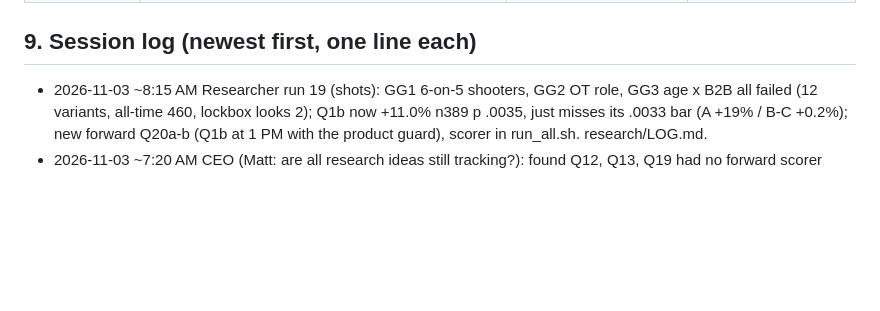
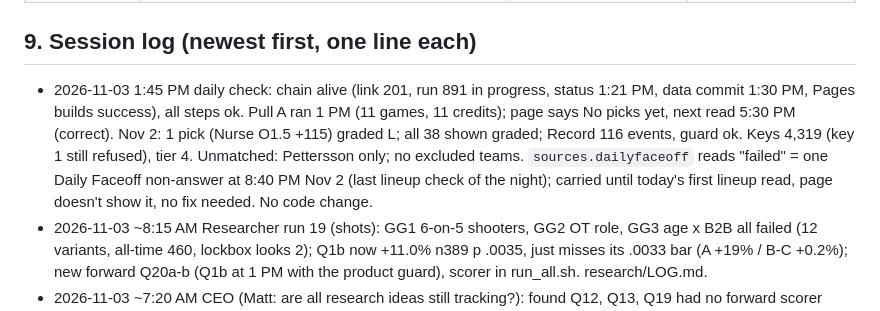
Before and after one commit to MSasportas/prop-check-nhl, a Markdown page: TEAM.md, the part around the change. GitHub-like rendering; blank space fills up the shorter version.

Commit message:
daily check 2026-11-03: all healthy, no code change
Co-Authored-By: Claude Opus 5.5 <noreply@anthropic.com>
Claude-Session: https://claude.ai/code/session_0149RBramUM2ZXL3PAuywpva

```diff
--- a/TEAM.md
+++ b/TEAM.md
@@ -511,6 +511,7 @@ probability x Hard Rock decimal payout - 1, on unrounded numbers; every threshol
 | 2026-10-11 | v1.0 set (section 4) | First build: Sharp standard from the DS backtest (2024-25 fit, 2025-26 out of sample) and one live Hard Rock pull | Backtest only; 0 graded live legs |
 
 ## 9. Session log (newest first, one line each)
+- 2026-11-03 1:45 PM daily check: chain alive (link 201, run 891 in progress, status 1:21 PM, data commit 1:30 PM, Pages builds success), all steps ok. Pull A ran 1 PM (11 games, 11 credits); page says No picks yet, next read 5:30 PM (correct). Nov 2: 1 pick (Nurse O1.5 +115) graded L; all 38 shown graded; Record 116 events, guard ok. Keys 4,319 (key 1 still refused), tier 4. Unmatched: Pettersson only; no excluded teams. `sources.dailyfaceoff` reads "failed" = one Daily Faceoff non-answer at 8:40 PM Nov 2 (last lineup check of the night); carried until today's first lineup read, page doesn't show it, no fix needed. No code change.
 - 2026-11-03 ~8:15 AM Researcher run 19 (shots): GG1 6-on-5 shooters, GG2 OT role, GG3 age x B2B all failed (12 variants, all-time 460, lockbox looks 2); Q1b now +11.0% n389 p .0035, just misses its .0033 bar (A +19% / B-C +0.2%); new forward Q20a-b (Q1b at 1 PM with the product guard), scorer in run_all.sh. research/LOG.md.
 - 2026-11-03 ~7:20 AM CEO (Matt: are all research ideas still tracking?): found Q12, Q13, Q19 had no forward scorer (Q1-Q18 did, re-scored by the daily Researcher). Added `research/code/score_q12.py`, `q19_pin_steam.py --md` (Q19 + Q13) and `research/code/fwd/run_all.sh` (every forward scorer); RESEARCH.md + the Researcher's daily scheduled task now run it first. Research only; no rule, Record or page change.
 - 2026-11-03 ~7:10 AM CEO (Matt: backtest a Pinnacle-steam rule): `research/code/q19_pin_steam.py`, shots Oct 19-Nov 2: 15 picks 5-10 -5.11u, every variant negative, Pinnacle's 2+ moves hit 47% vs 52% implied (n91). 2025-26 bundle has no Pinnacle, so no prior-season test without a paid historical pull. Not live; registered Q19 forward. No rule, Record or page change.
```
